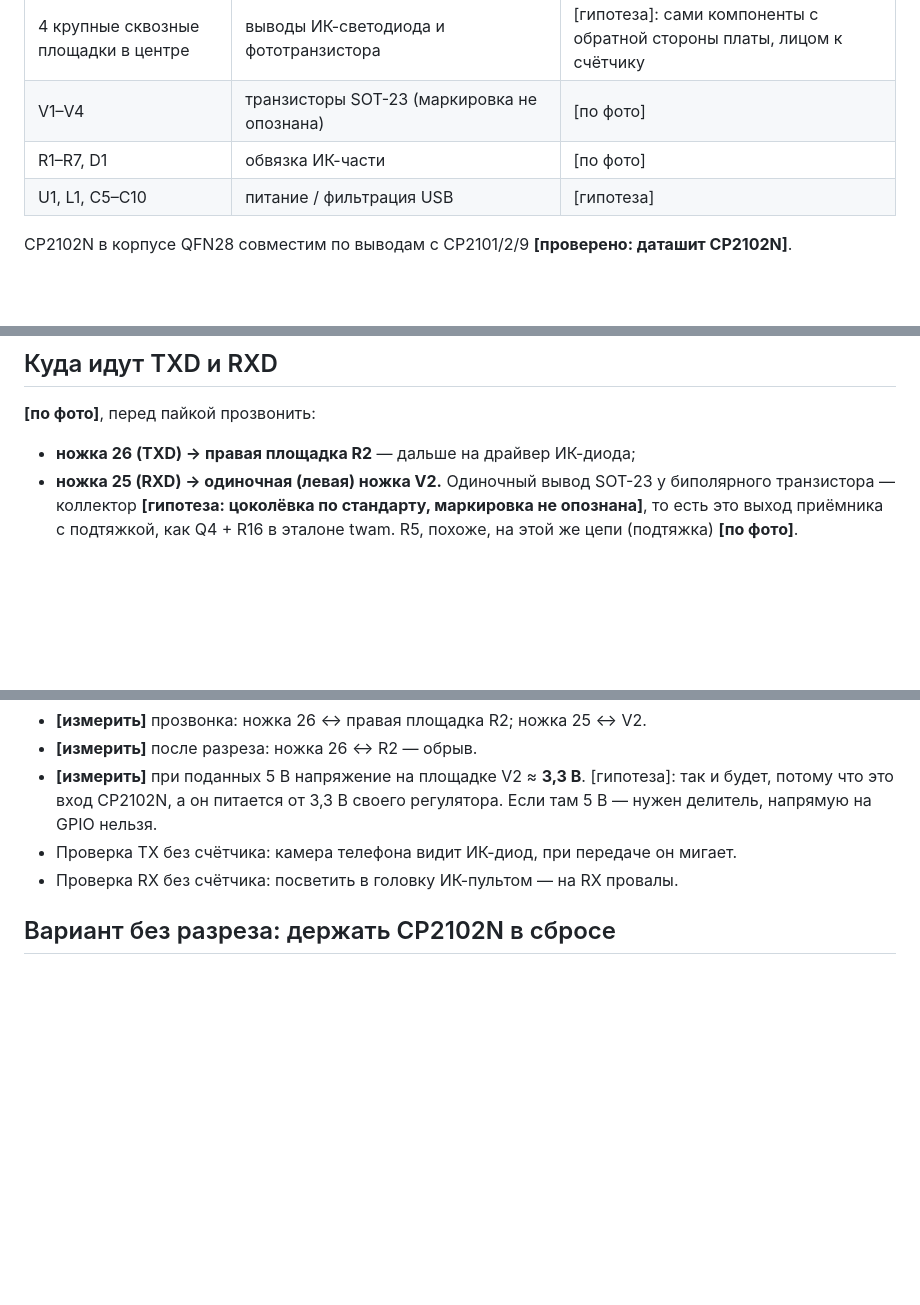
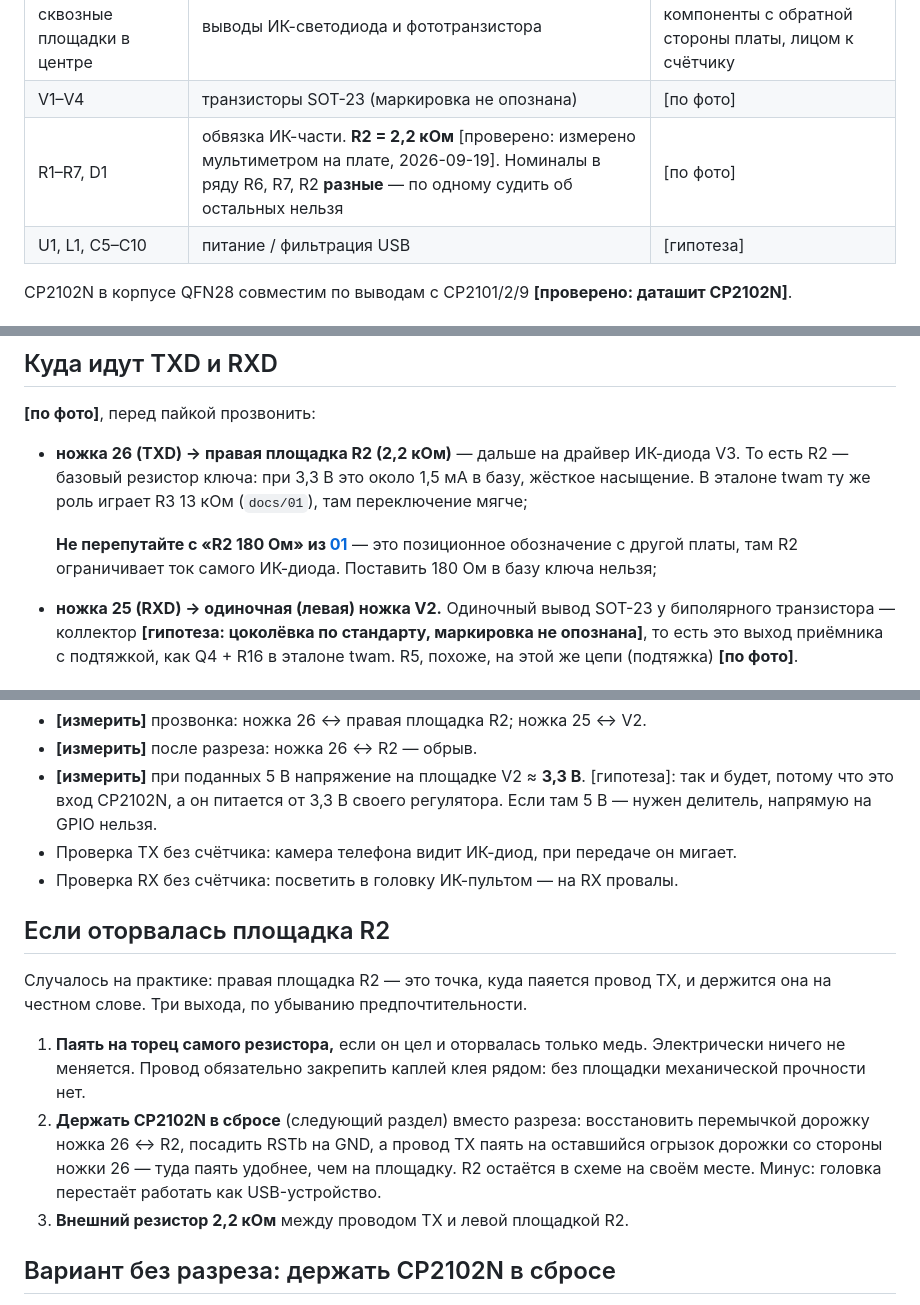
Before and after one commit to waterius/esp32-opto, a Markdown page: docs/02-rixutech-cp2102n-teardown.md, 3 parts joined by grey strips. Drawn GitHub-style; blank space fills up the shorter version.

Commit message:
docs: номинал R2 на плате головки — 2,2 кОм
Измерено мультиметром: R2 = 2,2 кОм. Это базовый резистор ключа ИК-диода,
около 1,5 мА в базу при 3,3 В. Номиналы в ряду R6, R7, R2 разные, так что
по соседнему резистору судить нельзя.

Отдельно предупреждение: «R2 180 Ом» в 01-optical-probe-circuit.md — это
обозначение с другой платы, там R2 ограничивает ток диода. В базу ключа
180 Ом ставить нельзя.

Плюс раздел про оторванную площадку R2: это точка пайки провода TX, она
отрывается, и без готового ответа ремонт встаёт.

Co-Authored-By: Claude Opus 5 (1M context) <noreply@anthropic.com>

```diff
--- a/docs/02-rixutech-cp2102n-teardown.md
+++ b/docs/02-rixutech-cp2102n-teardown.md
@@ -10,7 +10,7 @@
 | J1 | 4 площадки, сюда приходит USB-кабель (VBUS, D−, D+, GND) | [по фото] |
 | 4 крупные сквозные площадки в центре | выводы ИК-светодиода и фототранзистора | [гипотеза]: сами компоненты с обратной стороны платы, лицом к счётчику |
 | V1–V4 | транзисторы SOT-23 (маркировка не опознана) | [по фото] |
-| R1–R7, D1 | обвязка ИК-части | [по фото] |
+| R1–R7, D1 | обвязка ИК-части. **R2 = 2,2 кОм** [проверено: измерено мультиметром на плате, 2026-09-19]. Номиналы в ряду R6, R7, R2 **разные** — по одному судить об остальных нельзя | [по фото] |
 | U1, L1, C5–C10 | питание / фильтрация USB | [гипотеза] |
 
 CP2102N в корпусе QFN28 совместим по выводам с CP2101/2/9
@@ -39,7 +39,14 @@ TXD — третья ножка слева, RXD — четвёртая.
 
 **[по фото]**, перед пайкой прозвонить:
 
-- **ножка 26 (TXD) → правая площадка R2** — дальше на драйвер ИК-диода;
+- **ножка 26 (TXD) → правая площадка R2 (2,2 кОм)** — дальше на драйвер
+  ИК-диода V3. То есть R2 — базовый резистор ключа: при 3,3 В это около
+  1,5 мА в базу, жёсткое насыщение. В эталоне twam ту же роль играет R3 13 кОм
+  (`docs/01`), там переключение мягче;
+
+  **Не перепутайте с «R2 180 Ом» из [01](01-optical-probe-circuit.md)** — это
+  позиционное обозначение с другой платы, там R2 ограничивает ток самого
+  ИК-диода. Поставить 180 Ом в базу ключа нельзя;
 - **ножка 25 (RXD) → одиночная (левая) ножка V2.** Одиночный вывод SOT-23
   у биполярного транзистора — коллектор **[гипотеза: цоколёвка по
   стандарту, маркировка не опознана]**, то есть это выход приёмника с
@@ -76,6 +83,21 @@ UART-мост. Что делают V1–V4 (сколько каскадов, е
 - Проверка TX без счётчика: камера телефона видит ИК-диод, при передаче он мигает.
 - Проверка RX без счётчика: посветить в головку ИК-пультом — на RX провалы.
 
+## Если оторвалась площадка R2
+
+Случалось на практике: правая площадка R2 — это точка, куда паяется провод TX,
+и держится она на честном слове. Три выхода, по убыванию предпочтительности.
+
+1. **Паять на торец самого резистора,** если он цел и оторвалась только медь.
+   Электрически ничего не меняется. Провод обязательно закрепить каплей клея
+   рядом: без площадки механической прочности нет.
+2. **Держать CP2102N в сбросе** (следующий раздел) вместо разреза: восстановить
+   перемычкой дорожку ножка 26 ↔ R2, посадить RSTb на GND, а провод TX паять на
+   оставшийся огрызок дорожки со стороны ножки 26 — туда паять удобнее, чем на
+   площадку. R2 остаётся в схеме на своём месте. Минус: головка перестаёт
+   работать как USB-устройство.
+3. **Внешний резистор 2,2 кОм** между проводом TX и левой площадкой R2.
+
 ## Вариант без разреза: держать CP2102N в сбросе
 
 RSTb (ножка 9) на GND. По даташиту: «By default and during reset, these pins
```
